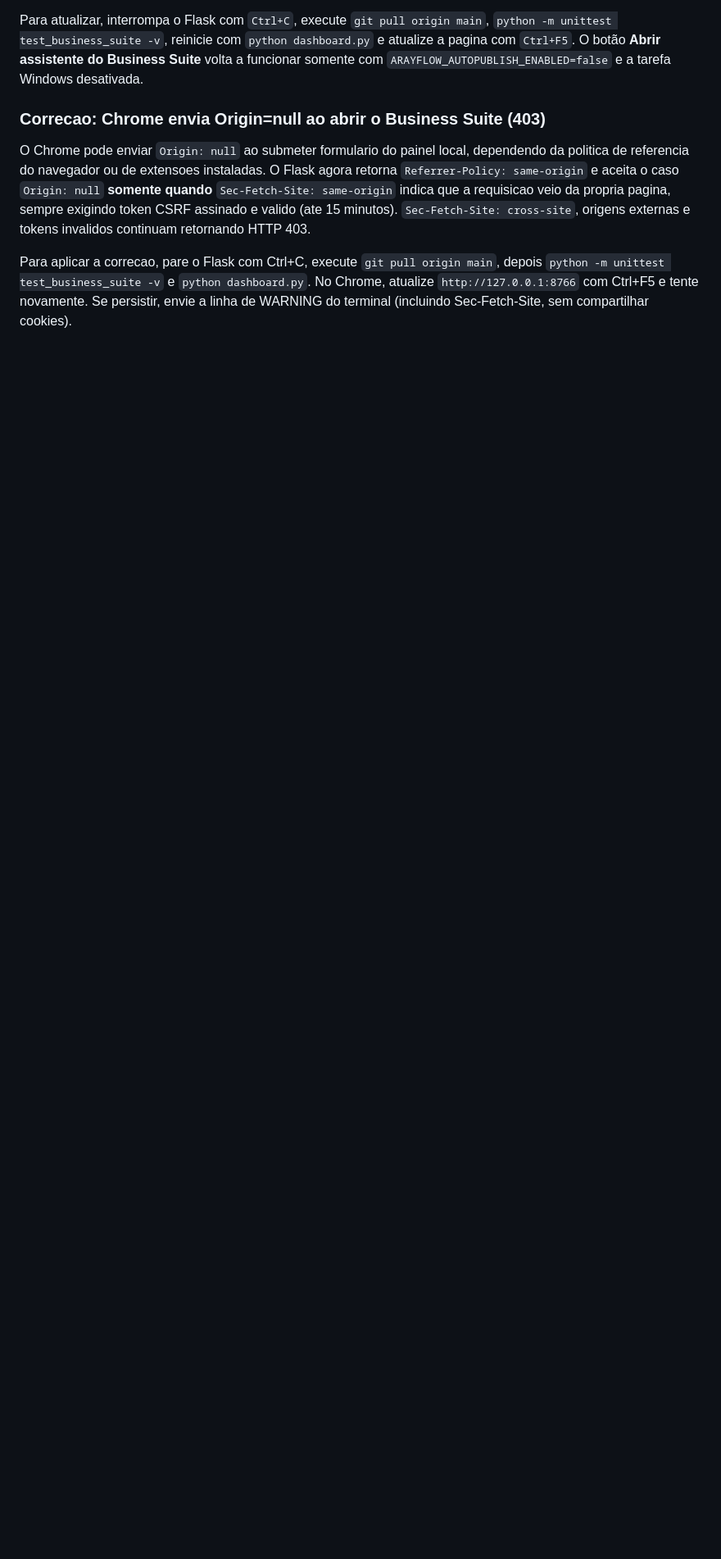
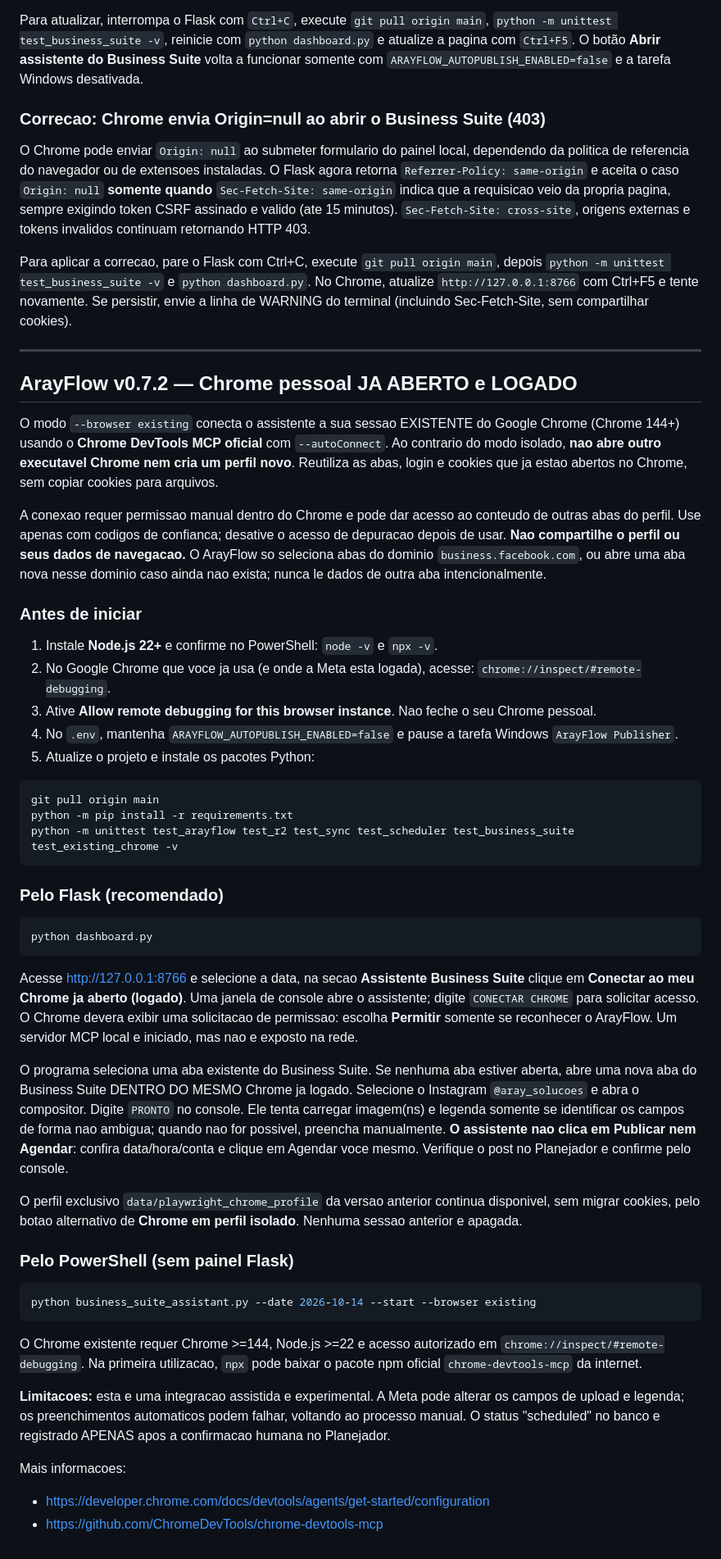
Before and after one commit to llongaray/ArayFlow, a Markdown page: README.md, the part around the change. Shown at 82% size. Drawn GitHub-style; blank space fills up the shorter version.

Commit message:
docs(v0.7.2): Chrome pessoal aberto via DevTools MCP e autorizacao explicita

````diff
--- a/README.md
+++ b/README.md
@@ -587,3 +587,84 @@ Para aplicar a correcao, pare o Flask com Ctrl+C, execute
 `python dashboard.py`. No Chrome, atualize `http://127.0.0.1:8766`
 com Ctrl+F5 e tente novamente. Se persistir, envie a linha de WARNING
 do terminal (incluindo Sec-Fetch-Site, sem compartilhar cookies).
+
+
+---
+
+## ArayFlow v0.7.2 — Chrome pessoal JA ABERTO e LOGADO
+
+O modo `--browser existing` conecta o assistente a sua sessao EXISTENTE do
+Google Chrome (Chrome 144+) usando o **Chrome DevTools MCP oficial** com
+`--autoConnect`. Ao contrario do modo isolado, **nao abre outro executavel
+Chrome nem cria um perfil novo**. Reutiliza as abas, login e cookies que ja
+estao abertos no Chrome, sem copiar cookies para arquivos.
+
+A conexao requer permissao manual dentro do Chrome e pode dar acesso ao
+conteudo de outras abas do perfil. Use apenas com codigos de confianca;
+desative o acesso de depuracao depois de usar. **Nao compartilhe o perfil
+ou seus dados de navegacao.** O ArayFlow so seleciona abas do dominio
+`business.facebook.com`, ou abre uma aba nova nesse dominio caso ainda
+nao exista; nunca le dados de outra aba intencionalmente.
+
+### Antes de iniciar
+
+1. Instale **Node.js 22+** e confirme no PowerShell:
+   `node -v` e `npx -v`.
+2. No Google Chrome que voce ja usa (e onde a Meta esta logada), acesse:
+   `chrome://inspect/#remote-debugging`.
+3. Ative **Allow remote debugging for this browser instance**.
+   Nao feche o seu Chrome pessoal.
+4. No `.env`, mantenha `ARAYFLOW_AUTOPUBLISH_ENABLED=false` e pause a
+   tarefa Windows `ArayFlow Publisher`.
+5. Atualize o projeto e instale os pacotes Python:
+
+```powershell
+git pull origin main
+python -m pip install -r requirements.txt
+python -m unittest test_arayflow test_r2 test_sync test_scheduler test_business_suite test_existing_chrome -v
+```
+
+### Pelo Flask (recomendado)
+
+```powershell
+python dashboard.py
+```
+
+Acesse http://127.0.0.1:8766 e selecione a data, na secao
+**Assistente Business Suite** clique em **Conectar ao meu Chrome ja aberto
+(logado)**. Uma janela de console abre o assistente; digite
+`CONECTAR CHROME` para solicitar acesso. O Chrome devera exibir uma
+solicitacao de permissao: escolha **Permitir** somente se reconhecer o
+ArayFlow. Um servidor MCP local e iniciado, mas nao e exposto na rede.
+
+O programa seleciona uma aba existente do Business Suite. Se nenhuma
+aba estiver aberta, abre uma nova aba do Business Suite DENTRO DO MESMO
+Chrome ja logado. Selecione o Instagram `@aray_solucoes` e abra o
+compositor. Digite `PRONTO` no console. Ele tenta carregar imagem(ns) e
+legenda somente se identificar os campos de forma nao ambigua; quando
+nao for possivel, preencha manualmente. **O assistente nao clica em
+Publicar nem Agendar**: confira data/hora/conta e clique em Agendar
+voce mesmo. Verifique o post no Planejador e confirme pelo console.
+
+O perfil exclusivo `data/playwright_chrome_profile` da versao anterior
+continua disponivel, sem migrar cookies, pelo botao alternativo de
+**Chrome em perfil isolado**. Nenhuma sessao anterior e apagada.
+
+### Pelo PowerShell (sem painel Flask)
+
+```powershell
+python business_suite_assistant.py --date 2026-10-14 --start --browser existing
+```
+
+O Chrome existente requer Chrome >=144, Node.js >=22 e acesso autorizado
+em `chrome://inspect/#remote-debugging`. Na primeira utilizacao,
+`npx` pode baixar o pacote npm oficial `chrome-devtools-mcp` da internet.
+
+**Limitacoes:** esta e uma integracao assistida e experimental. A Meta pode
+alterar os campos de upload e legenda; os preenchimentos automaticos podem
+falhar, voltando ao processo manual. O status "scheduled" no banco e
+registrado APENAS apos a confirmacao humana no Planejador.
+
+Mais informacoes:
+- https://developer.chrome.com/docs/devtools/agents/get-started/configuration
+- https://github.com/ChromeDevTools/chrome-devtools-mcp
````
